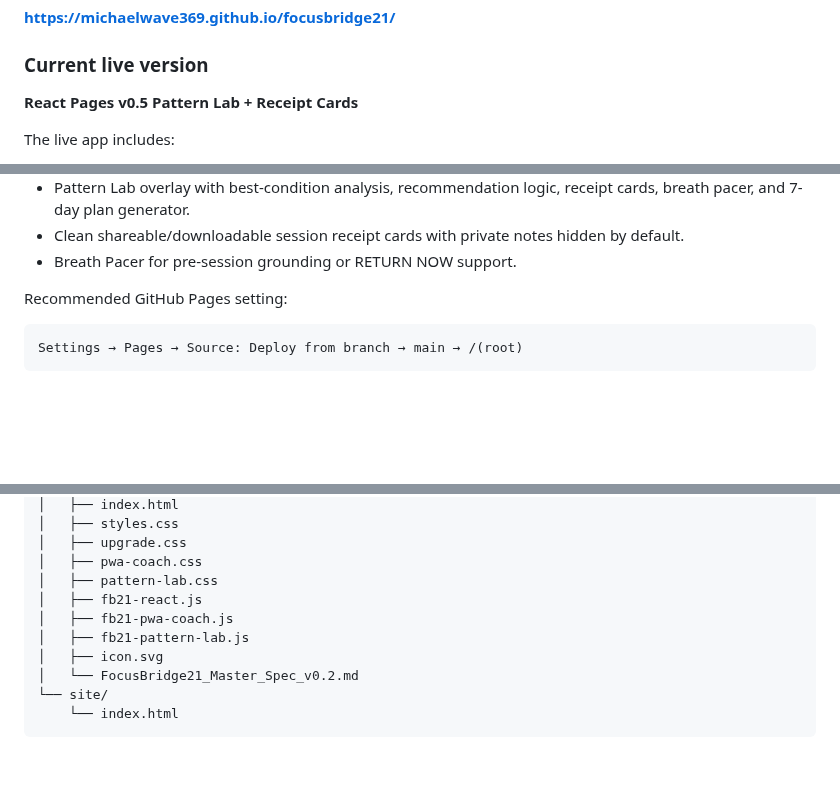
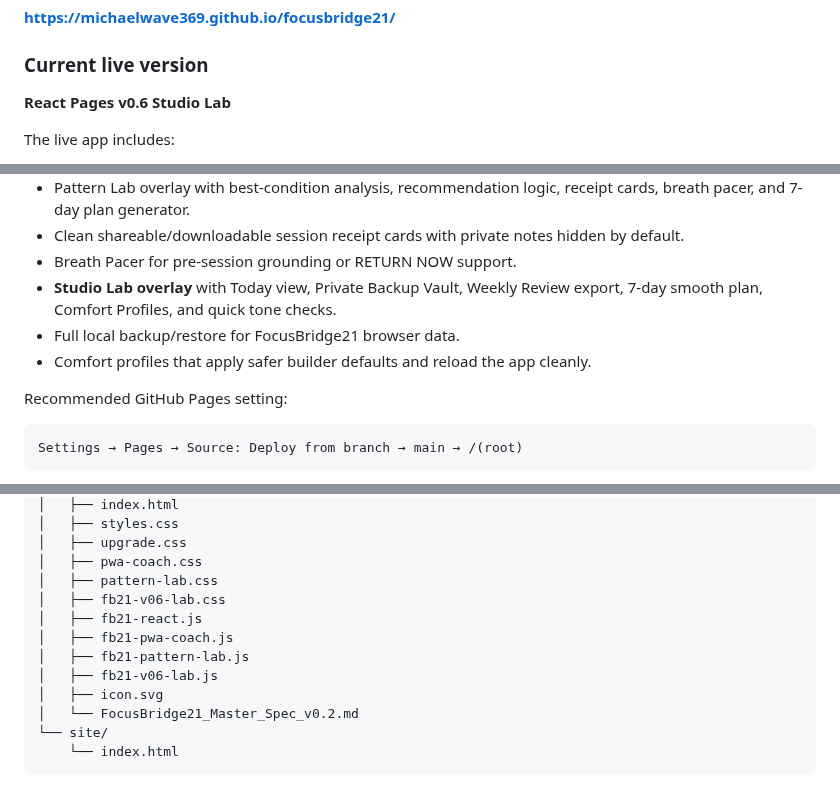
Before and after one commit to MichaelWave369/focusbridge21, a Markdown page: README.md, 3 parts joined by grey strips. Rendered like a GitHub page; blank space fills up the shorter version.

Commit message:
Document v0.6 Studio Lab upgrades

```diff
--- a/README.md
+++ b/README.md
@@ -14,7 +14,7 @@ The browser React prototype can run from the repo root or from `/docs` with no b
 
 ### Current live version
 
-**React Pages v0.5 Pattern Lab + Receipt Cards**
+**React Pages v0.6 Studio Lab**
 
 The live app includes:
 
@@ -41,6 +41,9 @@ The live app includes:
 - Pattern Lab overlay with best-condition analysis, recommendation logic, receipt cards, breath pacer, and 7-day plan generator.
 - Clean shareable/downloadable session receipt cards with private notes hidden by default.
 - Breath Pacer for pre-session grounding or RETURN NOW support.
+- **Studio Lab overlay** with Today view, Private Backup Vault, Weekly Review export, 7-day smooth plan, Comfort Profiles, and quick tone checks.
+- Full local backup/restore for FocusBridge21 browser data.
+- Comfort profiles that apply safer builder defaults and reload the app cleanly.
 
 Recommended GitHub Pages setting:
 
@@ -121,9 +124,11 @@ Visuals are slow and non-flashing by default. Keep volume low. Start short. Use
 │   ├── upgrade.css
 │   ├── pwa-coach.css
 │   ├── pattern-lab.css
+│   ├── fb21-v06-lab.css
 │   ├── fb21-react.js
 │   ├── fb21-pwa-coach.js
 │   ├── fb21-pattern-lab.js
+│   ├── fb21-v06-lab.js
 │   ├── icon.svg
 │   └── FocusBridge21_Master_Spec_v0.2.md
 └── site/
```
